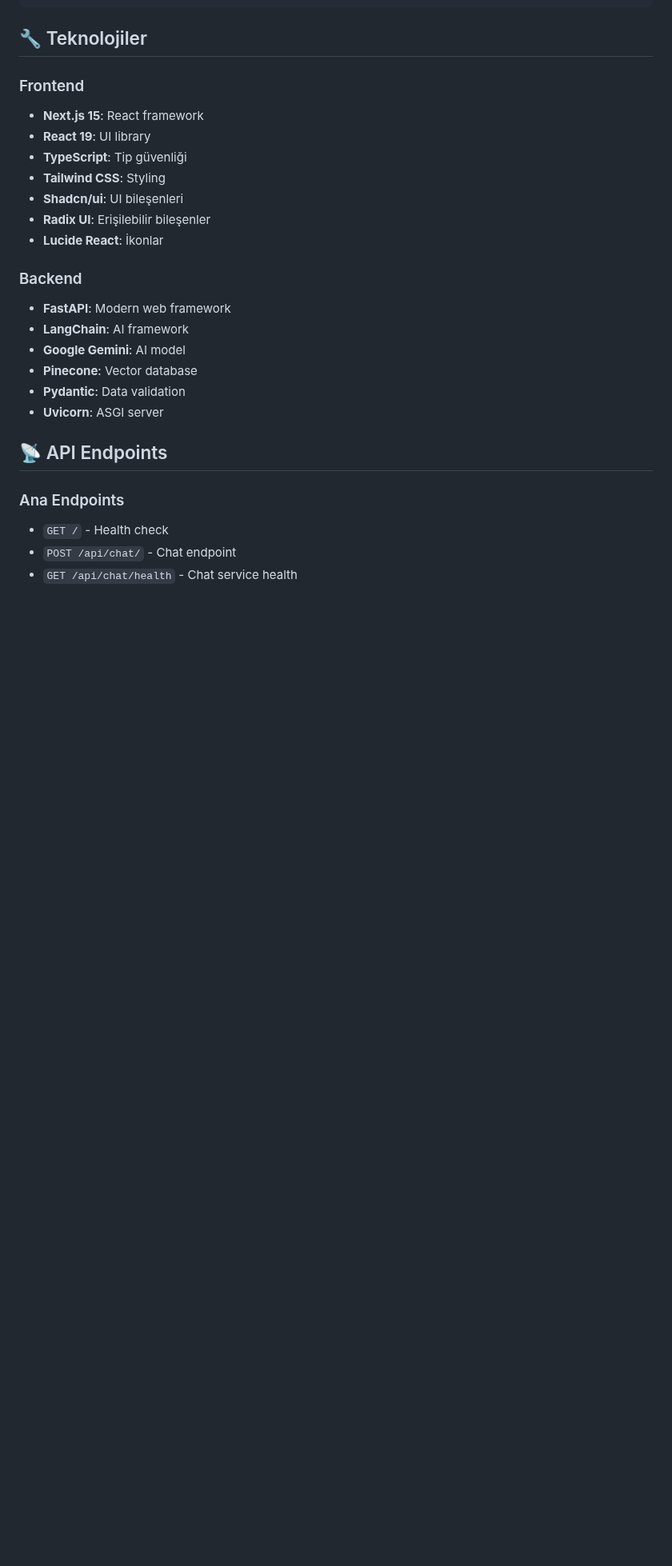
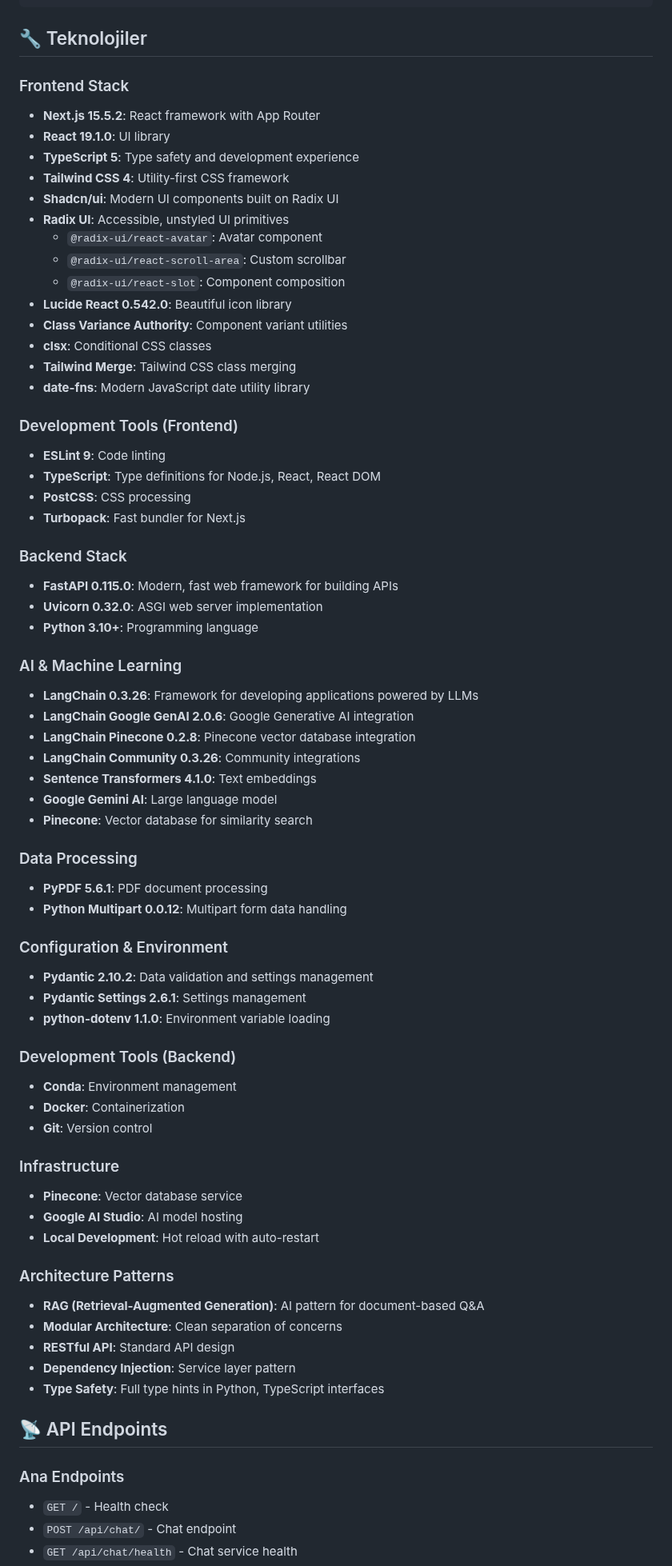
Before and after one commit to cangirhabil/MedicalChatBot, a Markdown page: README.md, the part around the change. Shown at 80% size. GitHub-like rendering; blank space fills up the shorter version.

Commit message:
docs: Update README to enhance technology stack details for frontend and backend; include specific versions and additional tools

```diff
--- a/README.md
+++ b/README.md
@@ -101,22 +101,67 @@ MedicalChatBot/
 
 ## 🔧 Teknolojiler
 
-### Frontend
-- **Next.js 15**: React framework
-- **React 19**: UI library
-- **TypeScript**: Tip güvenliği
-- **Tailwind CSS**: Styling
-- **Shadcn/ui**: UI bileşenleri
-- **Radix UI**: Erişilebilir bileşenler
-- **Lucide React**: İkonlar
+### Frontend Stack
+- **Next.js 15.5.2**: React framework with App Router
+- **React 19.1.0**: UI library
+- **TypeScript 5**: Type safety and development experience
+- **Tailwind CSS 4**: Utility-first CSS framework
+- **Shadcn/ui**: Modern UI components built on Radix UI
+- **Radix UI**: Accessible, unstyled UI primitives
+  - `@radix-ui/react-avatar`: Avatar component
+  - `@radix-ui/react-scroll-area`: Custom scrollbar
+  - `@radix-ui/react-slot`: Component composition
+- **Lucide React 0.542.0**: Beautiful icon library
+- **Class Variance Authority**: Component variant utilities
+- **clsx**: Conditional CSS classes
+- **Tailwind Merge**: Tailwind CSS class merging
+- **date-fns**: Modern JavaScript date utility library
 
-### Backend
-- **FastAPI**: Modern web framework
-- **LangChain**: AI framework
-- **Google Gemini**: AI model
-- **Pinecone**: Vector database
-- **Pydantic**: Data validation
-- **Uvicorn**: ASGI server
+### Development Tools (Frontend)
+- **ESLint 9**: Code linting
+- **TypeScript**: Type definitions for Node.js, React, React DOM
+- **PostCSS**: CSS processing
+- **Turbopack**: Fast bundler for Next.js
+
+### Backend Stack
+- **FastAPI 0.115.0**: Modern, fast web framework for building APIs
+- **Uvicorn 0.32.0**: ASGI web server implementation
+- **Python 3.10+**: Programming language
+
+### AI & Machine Learning
+- **LangChain 0.3.26**: Framework for developing applications powered by LLMs
+- **LangChain Google GenAI 2.0.6**: Google Generative AI integration
+- **LangChain Pinecone 0.2.8**: Pinecone vector database integration
+- **LangChain Community 0.3.26**: Community integrations
+- **Sentence Transformers 4.1.0**: Text embeddings
+- **Google Gemini AI**: Large language model
+- **Pinecone**: Vector database for similarity search
+
+### Data Processing
+- **PyPDF 5.6.1**: PDF document processing
+- **Python Multipart 0.0.12**: Multipart form data handling
+
+### Configuration & Environment
+- **Pydantic 2.10.2**: Data validation and settings management
+- **Pydantic Settings 2.6.1**: Settings management
+- **python-dotenv 1.1.0**: Environment variable loading
+
+### Development Tools (Backend)
+- **Conda**: Environment management
+- **Docker**: Containerization
+- **Git**: Version control
+
+### Infrastructure
+- **Pinecone**: Vector database service
+- **Google AI Studio**: AI model hosting
+- **Local Development**: Hot reload with auto-restart
+
+### Architecture Patterns
+- **RAG (Retrieval-Augmented Generation)**: AI pattern for document-based Q&A
+- **Modular Architecture**: Clean separation of concerns
+- **RESTful API**: Standard API design
+- **Dependency Injection**: Service layer pattern
+- **Type Safety**: Full type hints in Python, TypeScript interfaces
 
 ## 📡 API Endpoints
 
```
